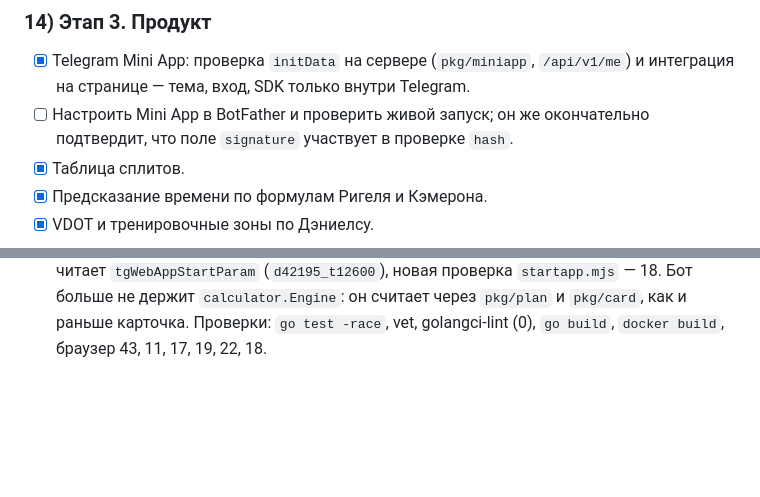
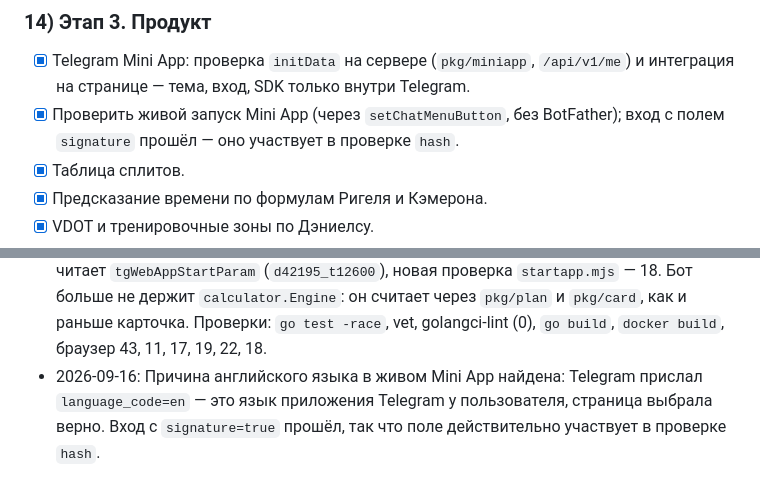
Before and after one commit to proshik/pacer, a Markdown page: PLAN.md, 2 parts joined by grey strips. GitHub-like rendering; blank space fills up the shorter version.

Commit message:
record the live Mini App findings

```diff
--- a/PLAN.md
+++ b/PLAN.md
@@ -100,7 +100,7 @@
 
 ### 14) Этап 3. Продукт
 - [x] Telegram Mini App: проверка `initData` на сервере (`pkg/miniapp`, `/api/v1/me`) и интеграция на странице — тема, вход, SDK только внутри Telegram.
-- [ ] Настроить Mini App в BotFather и проверить живой запуск; он же окончательно подтвердит, что поле `signature` участвует в проверке `hash`.
+- [x] Проверить живой запуск Mini App (через `setChatMenuButton`, без BotFather); вход с полем `signature` прошёл — оно участвует в проверке `hash`.
 - [x] Таблица сплитов.
 - [x] Предсказание времени по формулам Ригеля и Кэмерона.
 - [x] VDOT и тренировочные зоны по Дэниелсу.
@@ -215,3 +215,4 @@
 - 2026-09-12: Карточка плана картинкой: `pkg/card` рисует PNG 1200×630 — слева дистанция, время и темп, справа раскладка по отсечкам с финишем. Шрифты Go (`golang.org/x/image/font/gofont`) дают кириллицу без своего TTF в репозитории; шаг отсечек подбирается под высоту колонки, отрисовка детерминирована. Два пути наружу: `GET /api/v1/card.png?d=&t=&l=` (те же параметры, что у превью, кэш на сутки) и команда бота `/card`, ради которой отправитель перестал быть привязан к тексту (`outgoing`: `textReply` и `photoReply`); подпись к фото — та же фраза словами. Команда добавлена в приветствие, в список доступных и в меню Telegram. Тесты: пакет (размер, палитра, наличие отсечек, детерминированность, отказ от нерисуемого плана), эндпоинт (PNG, язык, 400 на неверные параметры), бот (фото с подписью через поддельный сервер Telegram). Новые зависимости — `golang.org/x/image` и `golang.org/x/text`.
 - 2026-09-12: Бот: английские ответы переписаны (были «empty arguments», «should be 2 arguments: (pace, dist) separated by a space») — теперь называют аргументы словами; тест на число аргументов проверяет смысл, а не строку. Добавлено меню команд `setMyCommands` на двух языках: без языка английское, с `ru` — русское; ошибка публикации только логируется.
 - 2026-09-16: Бот стал входом в приложение. `pkg/plan` (свой разбор, выбран вместо библиотеки) читает план в свободной форме — «марафон 3:30», `10k 4:50`, `21,1 км 1:38:48`, мили, метры, старый синтаксис Go; часы или минуты, финиш или темп решает правдоподобие темпа. Сообщение без команды — тоже план. Ответ — HTML с кнопками: «Раскладка» и «Прогноз» переписывают сообщение таблицей (`editMessageText`), «Карточка» присылает фото, «Открыть в Pacer» открывает страницу на плане; `web_app` только в личке, в группах — обычная ссылка. `/start` — примеры и кнопка «Открыть Pacer». Ошибки называют, чего не хватает, и цитируют непонятые слова. Страница читает `tgWebAppStartParam` (`d42195_t12600`), новая проверка `startapp.mjs` — 18. Бот больше не держит `calculator.Engine`: он считает через `pkg/plan` и `pkg/card`, как и раньше карточка. Проверки: `go test -race`, vet, golangci-lint (0), `go build`, `docker build`, браузер 43, 11, 17, 19, 22, 18.
+- 2026-09-16: Причина английского языка в живом Mini App найдена: Telegram прислал `language_code=en` — это язык приложения Telegram у пользователя, страница выбрала верно. Вход с `signature=true` прошёл, так что поле действительно участвует в проверке `hash`.
```
